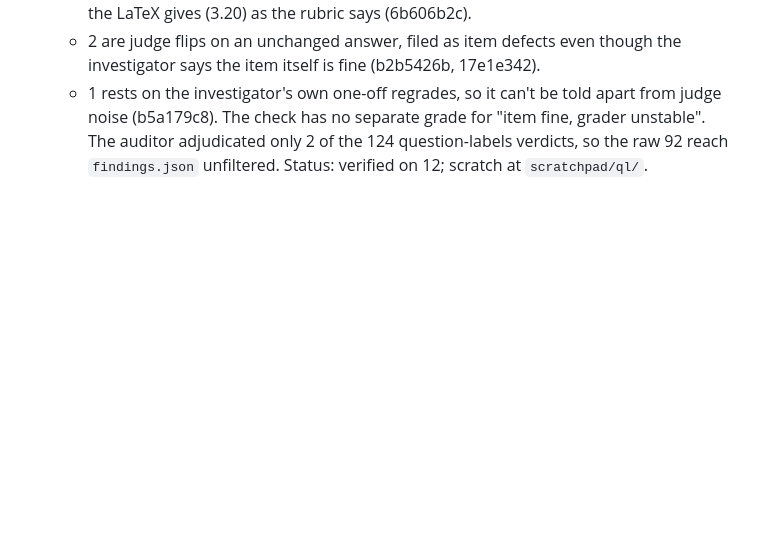
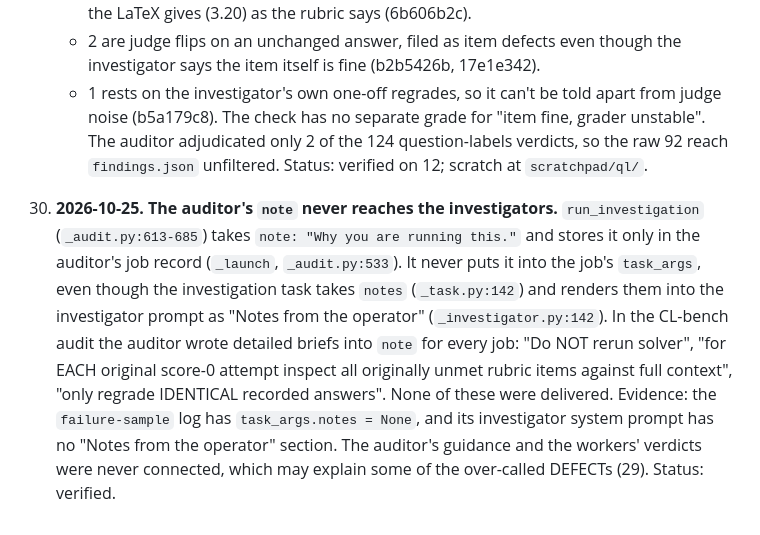
Before and after one commit to Generality-Labs/inspect_audit, a Markdown page: FRICTION.md, the part around the change. Rendered like a GitHub page; blank space fills up the shorter version.

Commit message:
FRICTION 30: auditor's note never reaches investigators

```diff
--- a/FRICTION.md
+++ b/FRICTION.md
@@ -77,3 +77,5 @@ Entries 1-20 were collected 2026-10-22 to 2026-10-24 while running SWE-bench, Sc
     - 2 are wrong. One claims the user's gender is unclear when he says "the other guys on the team" (f64844fb). The other claims an equation-number mismatch, but counting the LaTeX gives (3.20) as the rubric says (6b606b2c).
     - 2 are judge flips on an unchanged answer, filed as item defects even though the investigator says the item itself is fine (b2b5426b, 17e1e342).
     - 1 rests on the investigator's own one-off regrades, so it can't be told apart from judge noise (b5a179c8). The check has no separate grade for "item fine, grader unstable". The auditor adjudicated only 2 of the 124 question-labels verdicts, so the raw 92 reach `findings.json` unfiltered. Status: verified on 12; scratch at `scratchpad/ql/`.
+
+30. **2026-10-25. The auditor's `note` never reaches the investigators.** `run_investigation` (`_audit.py:613-685`) takes `note: "Why you are running this."` and stores it only in the auditor's job record (`_launch`, `_audit.py:533`). It never puts it into the job's `task_args`, even though the investigation task takes `notes` (`_task.py:142`) and renders them into the investigator prompt as "Notes from the operator" (`_investigator.py:142`). In the CL-bench audit the auditor wrote detailed briefs into `note` for every job: "Do NOT rerun solver", "for EACH original score-0 attempt inspect all originally unmet rubric items against full context", "only regrade IDENTICAL recorded answers". None of these were delivered. Evidence: the `failure-sample` log has `task_args.notes = None`, and its investigator system prompt has no "Notes from the operator" section. The auditor's guidance and the workers' verdicts were never connected, which may explain some of the over-called DEFECTs (29). Status: verified.
```
